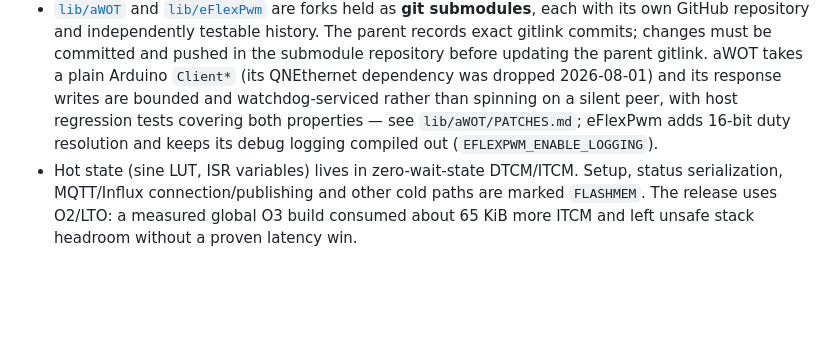
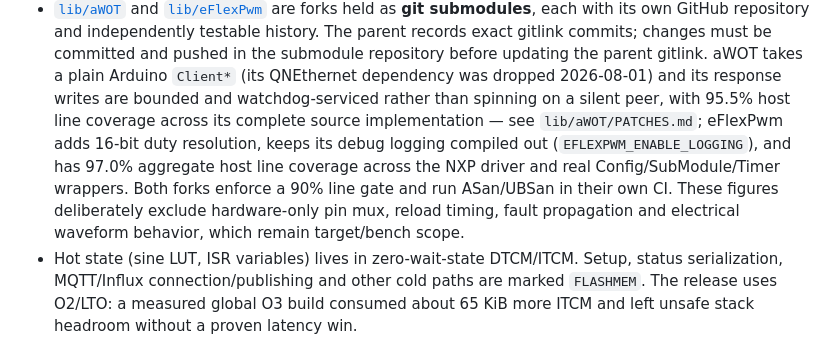
Before and after one commit to lfarrand/teg, a Markdown page: README.md, the part around the change. Rendered like a GitHub page; blank space fills up the shorter version.

Commit message:
Update submodule test coverage

```diff
--- a/README.md
+++ b/README.md
@@ -802,9 +802,13 @@ device's config file on the SD card, never in firmware source or this repository
   before updating the parent gitlink. aWOT takes a plain Arduino
   `Client*` (its QNEthernet dependency was dropped 2026-08-01) and its response
   writes are bounded and watchdog-serviced rather than spinning on a silent peer,
-  with host regression tests covering both properties — see `lib/aWOT/PATCHES.md`;
-  eFlexPwm adds 16-bit duty resolution and keeps its debug logging compiled out
-  (`EFLEXPWM_ENABLE_LOGGING`).
+  with 95.5% host line coverage across its complete source implementation — see
+  `lib/aWOT/PATCHES.md`; eFlexPwm adds 16-bit duty resolution, keeps its debug
+  logging compiled out (`EFLEXPWM_ENABLE_LOGGING`), and has 97.0% aggregate host
+  line coverage across the NXP driver and real Config/SubModule/Timer wrappers.
+  Both forks enforce a 90% line gate and run ASan/UBSan in their own CI. These
+  figures deliberately exclude hardware-only pin mux, reload timing, fault
+  propagation and electrical waveform behavior, which remain target/bench scope.
 - Hot state (sine LUT, ISR variables) lives in zero-wait-state DTCM/ITCM. Setup,
   status serialization, MQTT/Influx connection/publishing and other cold paths are
   marked `FLASHMEM`. The release uses O2/LTO: a measured global O3 build consumed
```
Also changed, not shown: docs/REVIEW_2026-08-01.md (+8 -4 lines).
